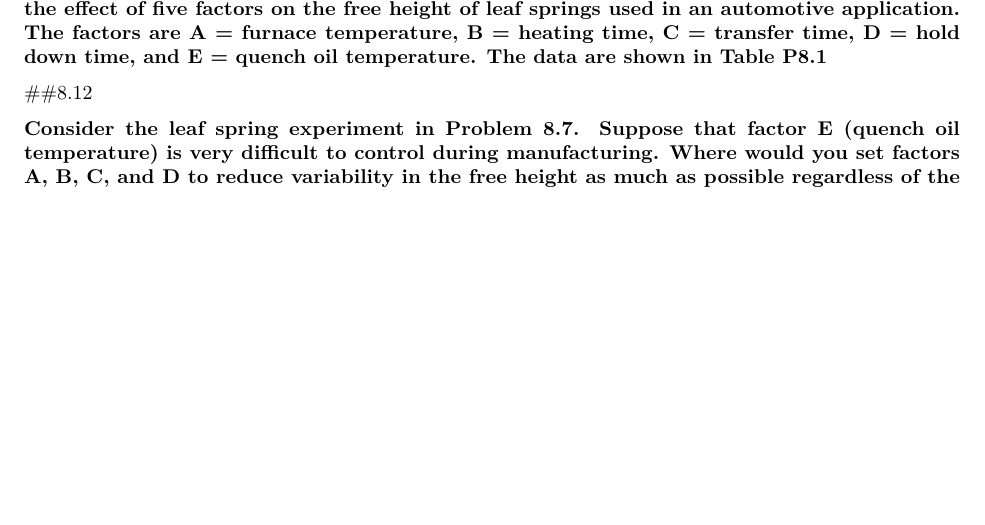
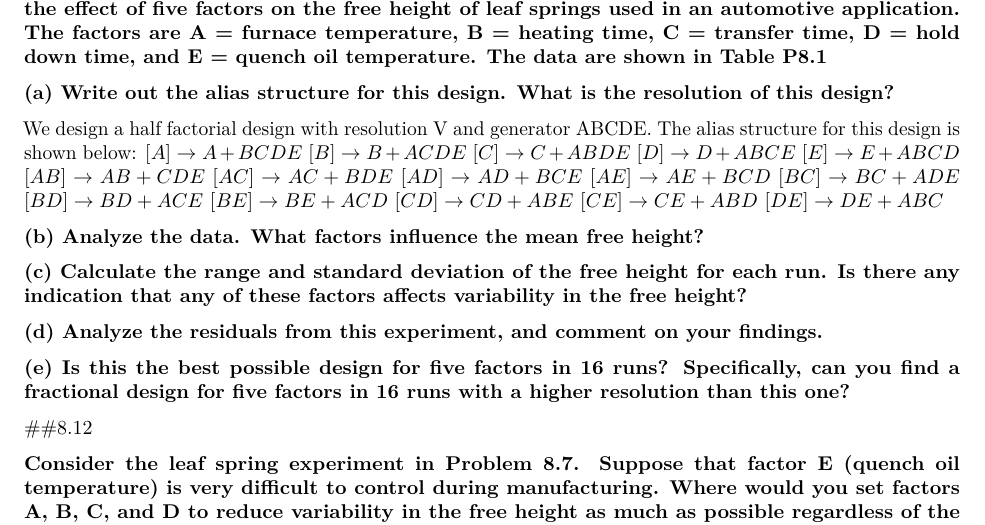
Before and after one commit to emmjia/HCH8-JLEM-Math447, an R Markdown document (HCH8-JLEM-MATH447.Rmd): part of page 1 of 2, cut so that both start at the same text, the shorter picture padded with empty space. Rendered offline with R 4.5, knitr and Pandoc, then LaTeX, with nearby package versions.

Commit message:
8.10 and README Edits
Problem 8.10:
- added questions
- finished 8.10.a

README:
- checked task 8.10.a

```diff
--- a/HCH8-JLEM-MATH447.Rmd
+++ b/HCH8-JLEM-MATH447.Rmd
@@ -22,6 +22,35 @@ leaf springs used in an automotive application. The factors are
 A = furnace temperature, B = heating time, C = transfer
 time, D = hold down time, and E = quench oil temperature.
 The data are shown in Table P8.1}
+
+\textbf{(a) Write out the alias structure for this design.  What is the resolution of this design?}
+
+We design a half factorial design with resolution V and generator ABCDE.  The alias structure for this design is shown below:
+$[A] \rightarrow A + BCDE$
+$[B] \rightarrow B + ACDE$
+$[C] \rightarrow C + ABDE$
+$[D] \rightarrow D + ABCE$
+$[E] \rightarrow E + ABCD$
+$[AB] \rightarrow AB + CDE$
+$[AC] \rightarrow AC + BDE$
+$[AD] \rightarrow AD + BCE$
+$[AE] \rightarrow AE + BCD$
+$[BC] \rightarrow BC + ADE$
+$[BD] \rightarrow BD + ACE$
+$[BE] \rightarrow BE + ACD$
+$[CD] \rightarrow CD + ABE$
+$[CE] \rightarrow CE + ABD$
+$[DE] \rightarrow DE + ABC$
+
+\textbf{(b) Analyze the data.  What factors influence the mean free height?}
+
+
+
+\textbf{(c) Calculate the range and standard deviation of the free height for each run.  Is there any indication that any of these factors affects variability in the free height?}
+
+\textbf{(d) Analyze the residuals from this experiment, and comment on your findings.}
+
+\textbf{(e) Is this the best possible design for five factors in 16 runs?  Specifically, can you find a fractional design for five factors in 16 runs with a higher resolution than this one?}
 
 ##8.12
 
```
Also changed, not shown: README.md.
